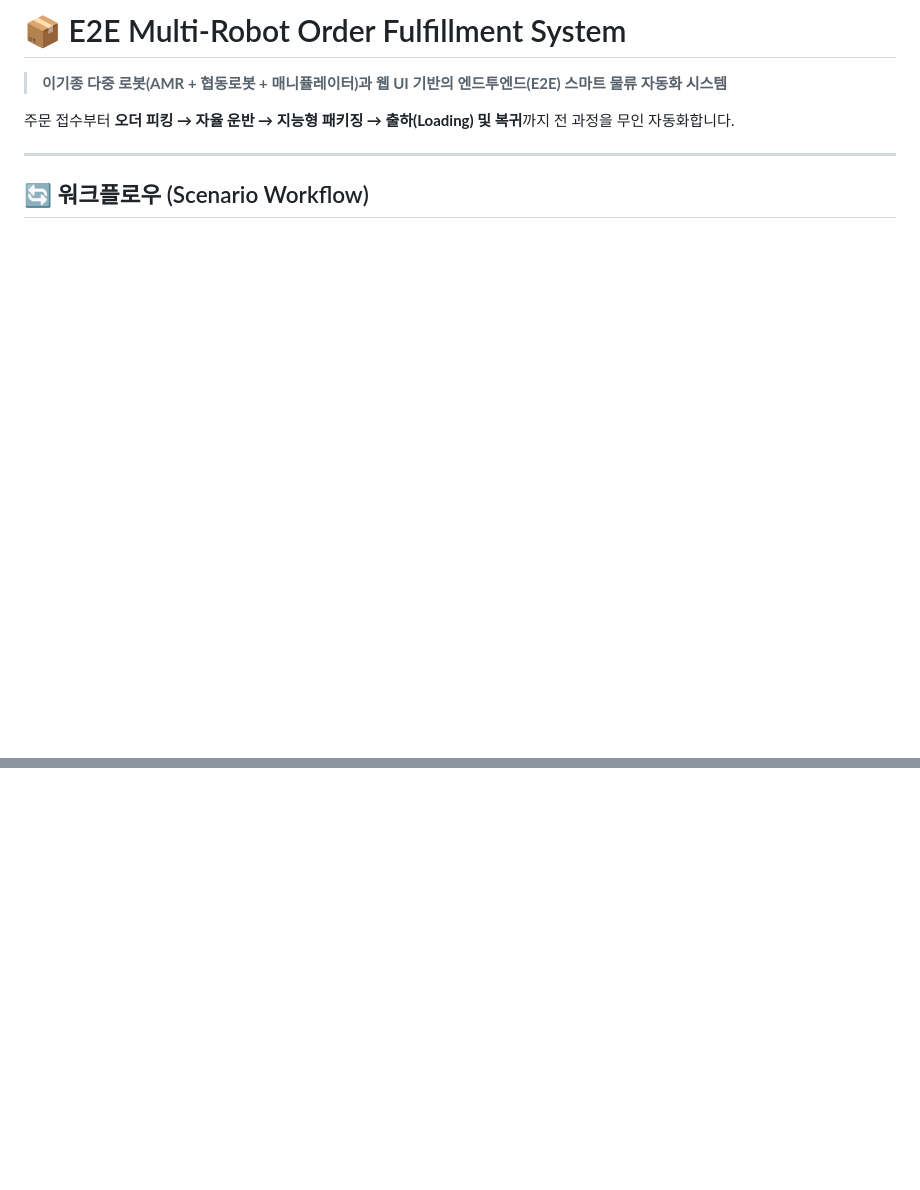
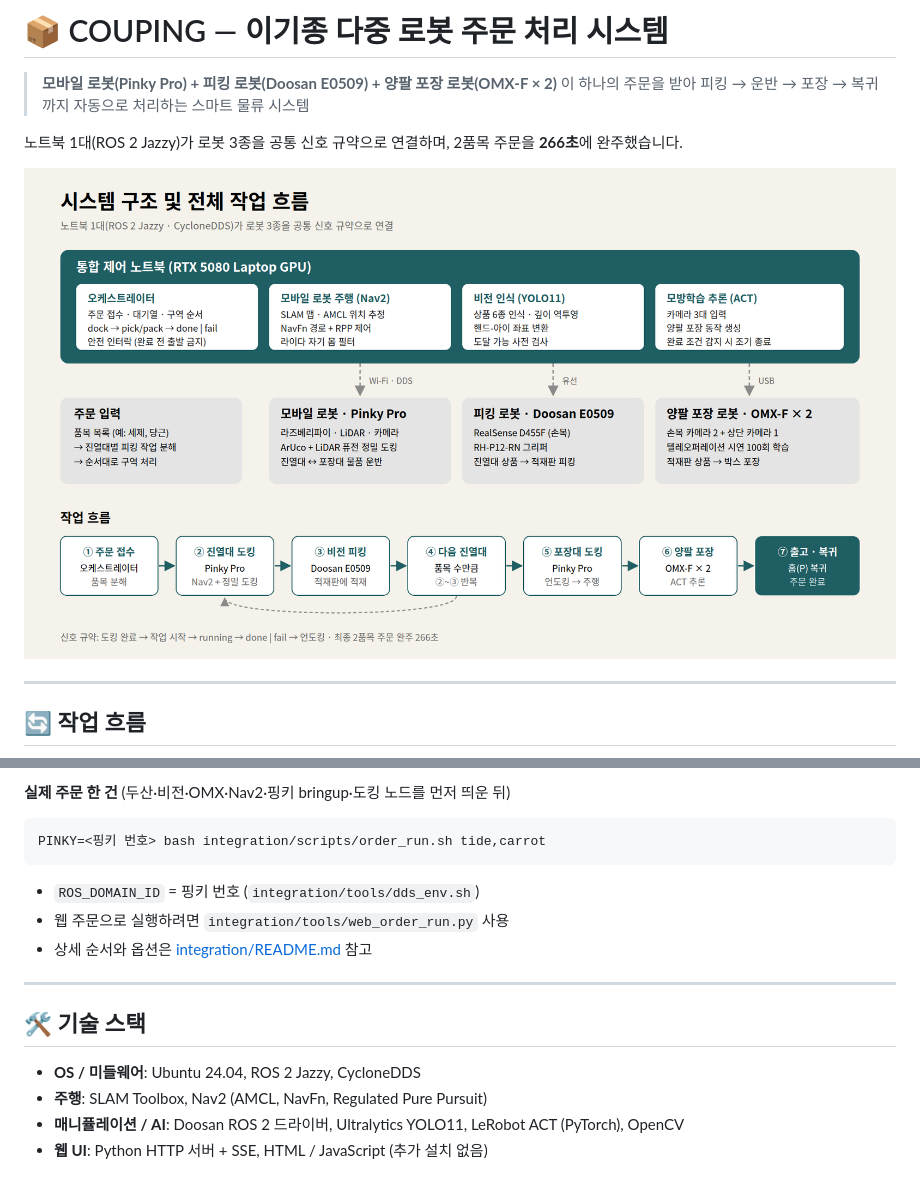
Before and after one commit to kernel-robot-9th/kernel-robot-repo-1, a Markdown page: README.md, 2 parts joined by grey strips. Rendered like a GitHub page; pictures changed too: docs/system_architecture.png (added); blank space fills up the shorter version.

Commit message:
README 실제 구현 기준으로 재작성

````diff
--- a/README.md
+++ b/README.md
@@ -1,12 +1,14 @@
-# 📦 E2E Multi-Robot Order Fulfillment System
+# 📦 COUPING — 이기종 다중 로봇 주문 처리 시스템
 
-> **이기종 다중 로봇(AMR + 협동로봇 + 매니퓰레이터)과 웹 UI 기반의 엔드투엔드(E2E) 스마트 물류 자동화 시스템**
+> **모바일 로봇(Pinky Pro) + 피킹 로봇(Doosan E0509) + 양팔 포장 로봇(OMX-F × 2)** 이 하나의 주문을 받아 피킹 → 운반 → 포장 → 복귀까지 자동으로 처리하는 스마트 물류 시스템
 
-주문 접수부터 **오더 피킹 → 자율 운반 → 지능형 패키징 → 출하(Loading) 및 복귀**까지 전 과정을 무인 자동화합니다.
+노트북 1대(ROS 2 Jazzy)가 로봇 3종을 공통 신호 규약으로 연결하며, 2품목 주문을 **266초**에 완주했습니다.
+
+![시스템 구조](docs/system_architecture.png)
 
 ---
 
-## 🔄 워크플로우 (Scenario Workflow)
+## 🔄 작업 흐름
 
 ```mermaid
 flowchart LR
@@ -55,0 +93,16 @@ flowchart LR
+**실제 주문 한 건** (두산·비전·OMX·Nav2·핑키 bringup·도킹 노드를 먼저 띄운 뒤)
+```bash
+PINKY=<핑키 번호> bash integration/scripts/order_run.sh tide,carrot
+```
+- `ROS_DOMAIN_ID` = 핑키 번호 (`integration/tools/dds_env.sh`)
+- 웹 주문으로 실행하려면 `integration/tools/web_order_run.py` 사용
+- 상세 순서와 옵션은 [integration/README.md](integration/README.md) 참고
+
+---
+
+## 🛠️ 기술 스택
+
+- **OS / 미들웨어**: Ubuntu 24.04, ROS 2 Jazzy, CycloneDDS
+- **주행**: SLAM Toolbox, Nav2 (AMCL, NavFn, Regulated Pure Pursuit)
+- **매니퓰레이션 / AI**: Doosan ROS 2 드라이버, Ultralytics YOLO11, LeRobot ACT (PyTorch), OpenCV
+- **웹 UI**: Python HTTP 서버 + SSE, HTML / JavaScript (추가 설치 없음)
````
Also changed, not shown: other parts of README.md (+63 -28 lines).
